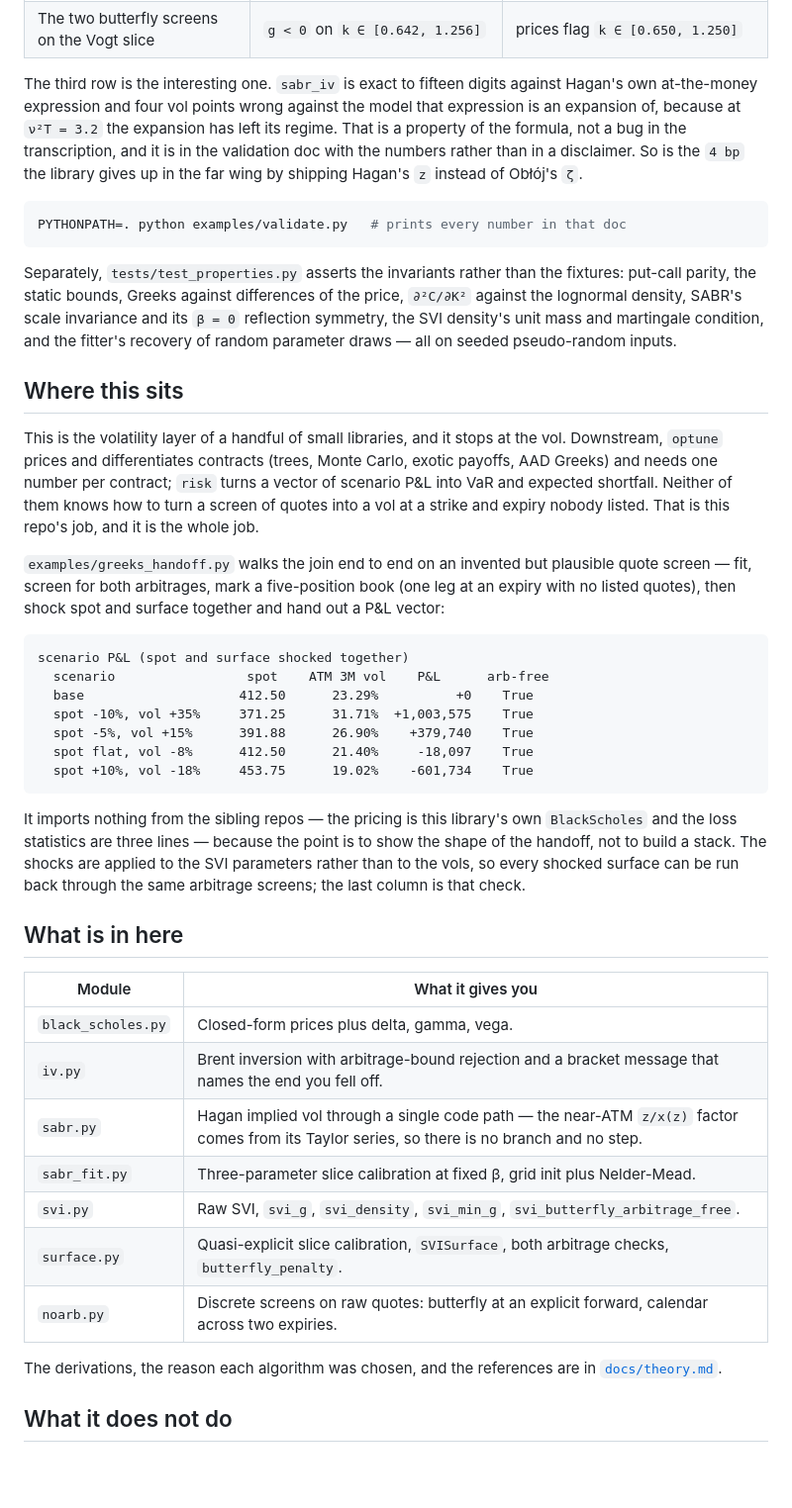
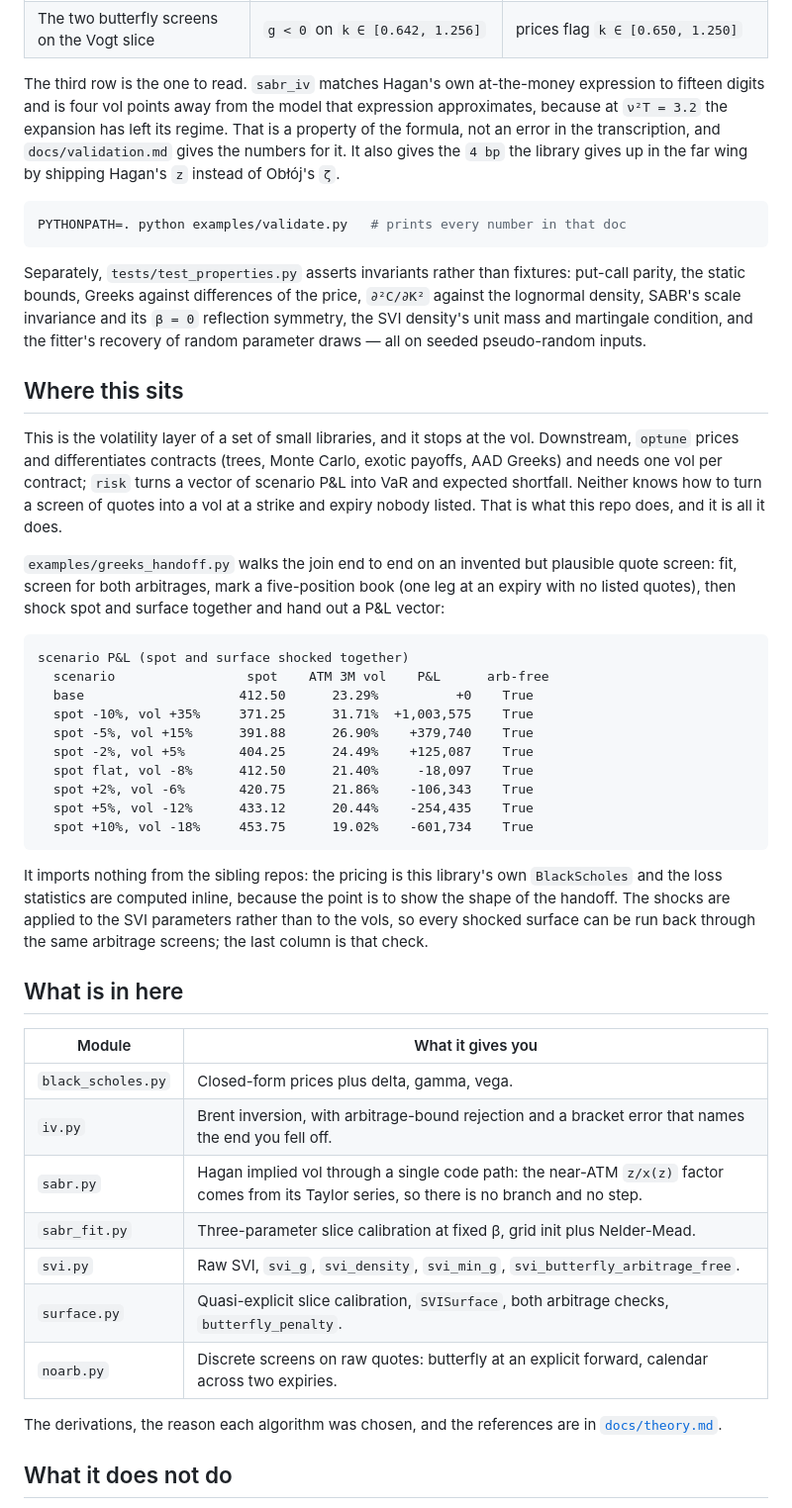
Before and after one commit to superkush06/vol-surface, a Markdown page: README.md, the part around the change printed below. Shown: that part at 99% size. Rendered like a GitHub page; blank space fills up the shorter version.

````diff
--- a/README.md
+++ b/README.md
@@ -173,36 +176,36 @@ the first. A few of the rows:
 | SSVI slices inside the Gatheral–Jacquier conditions | min `g` = `+0.003137`, 0 violations in 500 near-boundary draws | `g(k) ≥ 0` |
 | The two butterfly screens on the Vogt slice | `g < 0` on `k ∈ [0.642, 1.256]` | prices flag `k ∈ [0.650, 1.250]` |
 
-The third row is the interesting one. `sabr_iv` is exact to fifteen digits
-against Hagan's own at-the-money expression and four vol points wrong against
-the model that expression is an expansion of, because at `ν²T = 3.2` the
-expansion has left its regime. That is a property of the formula, not a bug in
-the transcription, and it is in the validation doc with the numbers rather
-than in a disclaimer. So is the `4 bp` the library gives up in the far wing by
-shipping Hagan's `z` instead of Obłój's `ζ`.
+The third row is the one to read. `sabr_iv` matches Hagan's own at-the-money
+expression to fifteen digits and is four vol points away from the model that
+expression approximates, because at `ν²T = 3.2` the expansion has left its
+regime. That is a property of the formula, not an error in the transcription,
+and `docs/validation.md` gives the numbers for it. It also gives the `4 bp`
+the library gives up in the far wing by shipping Hagan's `z` instead of
+Obłój's `ζ`.
 
 ```bash
 PYTHONPATH=. python examples/validate.py   # prints every number in that doc
 ```
 
-Separately, `tests/test_properties.py` asserts the invariants rather than the
-fixtures: put-call parity, the static bounds, Greeks against differences of
-the price, `∂²C/∂K²` against the lognormal density, SABR's scale invariance
-and its `β = 0` reflection symmetry, the SVI density's unit mass and
-martingale condition, and the fitter's recovery of random parameter draws —
-all on seeded pseudo-random inputs.
+Separately, `tests/test_properties.py` asserts invariants rather than fixtures:
+put-call parity, the static bounds, Greeks against differences of the price,
+`∂²C/∂K²` against the lognormal density, SABR's scale invariance and its
+`β = 0` reflection symmetry, the SVI density's unit mass and martingale
+condition, and the fitter's recovery of random parameter draws — all on seeded
+pseudo-random inputs.
 
 ## Where this sits
 
-This is the volatility layer of a handful of small libraries, and it stops at
-the vol. Downstream, `optune` prices and differentiates contracts (trees,
-Monte Carlo, exotic payoffs, AAD Greeks) and needs one number per contract;
-`risk` turns a vector of scenario P&L into VaR and expected shortfall. Neither
-of them knows how to turn a screen of quotes into a vol at a strike and expiry
-nobody listed. That is this repo's job, and it is the whole job.
+This is the volatility layer of a set of small libraries, and it stops at the
+vol. Downstream, `optune` prices and differentiates contracts (trees, Monte
+Carlo, exotic payoffs, AAD Greeks) and needs one vol per contract; `risk`
+turns a vector of scenario P&L into VaR and expected shortfall. Neither knows
+how to turn a screen of quotes into a vol at a strike and expiry nobody
+listed. That is what this repo does, and it is all it does.
 
 `examples/greeks_handoff.py` walks the join end to end on an invented but
-plausible quote screen — fit, screen for both arbitrages, mark a five-position
+plausible quote screen: fit, screen for both arbitrages, mark a five-position
 book (one leg at an expiry with no listed quotes), then shock spot and surface
 together and hand out a P&L vector:
 
@@ -212,30 +215,33 @@ scenario P&L (spot and surface shocked together)
   base                    412.50      23.29%          +0    True
   spot -10%, vol +35%     371.25      31.71%  +1,003,575    True
   spot -5%, vol +15%      391.88      26.90%    +379,740    True
+  spot -2%, vol +5%       404.25      24.49%    +125,087    True
   spot flat, vol -8%      412.50      21.40%     -18,097    True
+  spot +2%, vol -6%       420.75      21.86%    -106,343    True
+  spot +5%, vol -12%      433.12      20.44%    -254,435    True
   spot +10%, vol -18%     453.75      19.02%    -601,734    True
 ```
 
-It imports nothing from the sibling repos — the pricing is this library's own
-`BlackScholes` and the loss statistics are three lines — because the point is
-to show the shape of the handoff, not to build a stack. The shocks are applied
-to the SVI parameters rather than to the vols, so every shocked surface can be
-run back through the same arbitrage screens; the last column is that check.
+It imports nothing from the sibling repos: the pricing is this library's own
+`BlackScholes` and the loss statistics are computed inline, because the point
+is to show the shape of the handoff. The shocks are applied to the SVI
+parameters rather than to the vols, so every shocked surface can be run back
+through the same arbitrage screens; the last column is that check.
 
 ## What is in here
 
 | Module | What it gives you |
 | --- | --- |
 | `black_scholes.py` | Closed-form prices plus delta, gamma, vega. |
-| `iv.py` | Brent inversion with arbitrage-bound rejection and a bracket message that names the end you fell off. |
-| `sabr.py` | Hagan implied vol through a single code path — the near-ATM `z/x(z)` factor comes from its Taylor series, so there is no branch and no step. |
+| `iv.py` | Brent inversion, with arbitrage-bound rejection and a bracket error that names the end you fell off. |
+| `sabr.py` | Hagan implied vol through a single code path: the near-ATM `z/x(z)` factor comes from its Taylor series, so there is no branch and no step. |
 | `sabr_fit.py` | Three-parameter slice calibration at fixed β, grid init plus Nelder-Mead. |
 | `svi.py` | Raw SVI, `svi_g`, `svi_density`, `svi_min_g`, `svi_butterfly_arbitrage_free`. |
 | `surface.py` | Quasi-explicit slice calibration, `SVISurface`, both arbitrage checks, `butterfly_penalty`. |
 | `noarb.py` | Discrete screens on raw quotes: butterfly at an explicit forward, calendar across two expiries. |
 
-The derivations, the reason each algorithm was chosen, and the references
-are in [`docs/theory.md`](docs/theory.md).
+The derivations, the reason each algorithm was chosen, and the references are
+in [`docs/theory.md`](docs/theory.md).
 
 ## What it does not do
 
````
Also changed, not shown: other parts of README.md (+68 -63 lines), docs/calibration.png, 2 other files.
